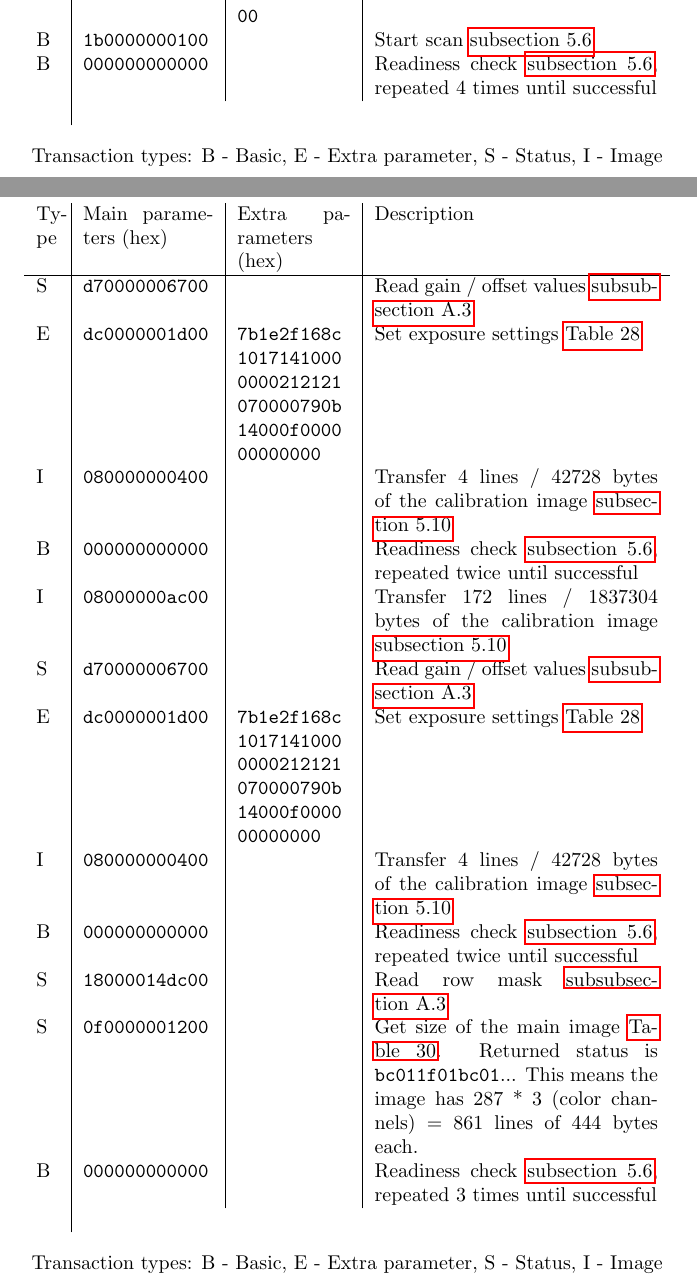
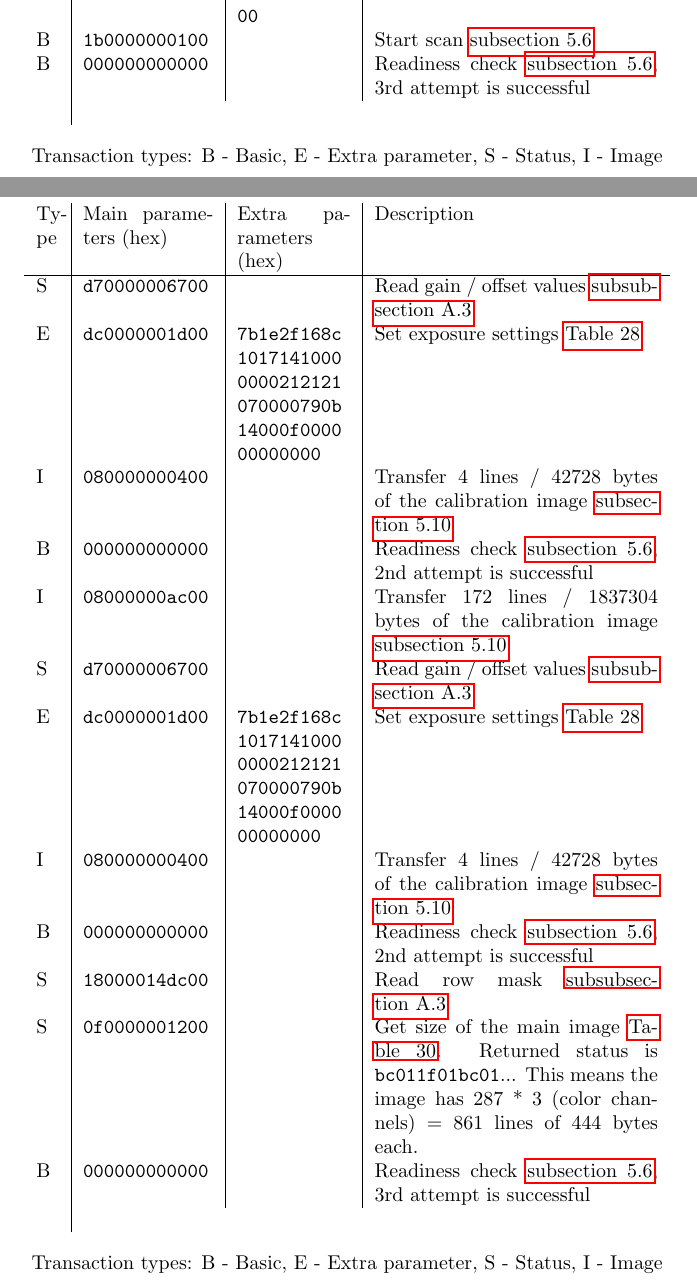
Before and after one commit to HugoPlatzer/bachelor_thesis, a LaTeX thesis (thesis.tex): two parts of pages 61 and 62 of 66, joined at a grey line, cut so that both start at the same text. Compiled offline with pdfLaTeX.

Commit message:
small changes in tables

```diff
--- a/thesis.tex
+++ b/thesis.tex
@@ -2488,23 +2488,23 @@ parameters. Multi-byte values are in little-endian format.
   B & {\tt 000000000000} &  & Readiness check \autoref{ssec:basic_trans} \\
   E & {\tt 150000001000} & \tt 000f2c0180 0404000100 0000008010 00 & \autoref{table:paramdc} \\
   B & {\tt 1b0000000100} &  & Start scan \autoref{ssec:basic_trans} \\
-  B & {\tt 000000000000} &  & Readiness check \autoref{ssec:basic_trans}, repeated 4 times until successful \\
+  B & {\tt 000000000000} &  & Readiness check \autoref{ssec:basic_trans}, 3rd attempt is successful \\
   S & {\tt d70000006700} &  & Read gain / offset values \autoref{appendix_status} \\
   E & {\tt dc0000001d00} & \tt 7b1e2f168c 1017141000 0000212121 070000790b 14000f0000 00000000
                          & Set exposure settings \autoref{table:paramdc} \\
   I & {\tt 080000000400} &  & Transfer 4 lines / 42728 bytes of the calibration image \autoref{ssec:rcv_calibimage} \\
-  B & {\tt 000000000000} &  & Readiness check \autoref{ssec:basic_trans}, repeated twice until successful \\
+  B & {\tt 000000000000} &  & Readiness check \autoref{ssec:basic_trans}, 2nd attempt is successful \\
   I & {\tt 08000000ac00} &  & Transfer 172 lines / 1837304 bytes of the calibration image \autoref{ssec:rcv_calibimage}  \\
   S & {\tt d70000006700} &  & Read gain / offset values \autoref{appendix_status} \\
   E & {\tt dc0000001d00} & \tt 7b1e2f168c 1017141000 0000212121 070000790b 14000f0000 00000000
                          & Set exposure settings \autoref{table:paramdc} \\
   I & {\tt 080000000400} &  & Transfer 4 lines / 42728 bytes of the calibration image \autoref{ssec:rcv_calibimage} \\
-  B & {\tt 000000000000} &  & Readiness check \autoref{ssec:basic_trans}, repeated twice until successful \\
+  B & {\tt 000000000000} &  & Readiness check \autoref{ssec:basic_trans}, 2nd attempt is successful \\
   S & {\tt 18000014dc00} &  & Read row mask \autoref{appendix_status} \\
   S & {\tt 0f0000001200} &  & Get size of the main image \autoref{table:imageparam_query}.
                               Returned status is {\tt bc011f01bc01}... This means the
                               image has 287 * 3 (color channels) = 861 lines of 444 bytes each. \\
-  B & {\tt 000000000000} &  & Readiness check \autoref{ssec:basic_trans}, repeated 3 times until successful \\
+  B & {\tt 000000000000} &  & Readiness check \autoref{ssec:basic_trans}, 3rd attempt is successful \\
   I & {\tt 08000000d800} &  & Transfer 216 lines / 95904 bytes of the main image \autoref{ssec:rcv_mainimage}.
                               Repeated 3 times.
                               In this case, they are transferred in chunks of 216 lines. It would also
```
Also changed, not shown: thesis.tex (12 more changed lines).
